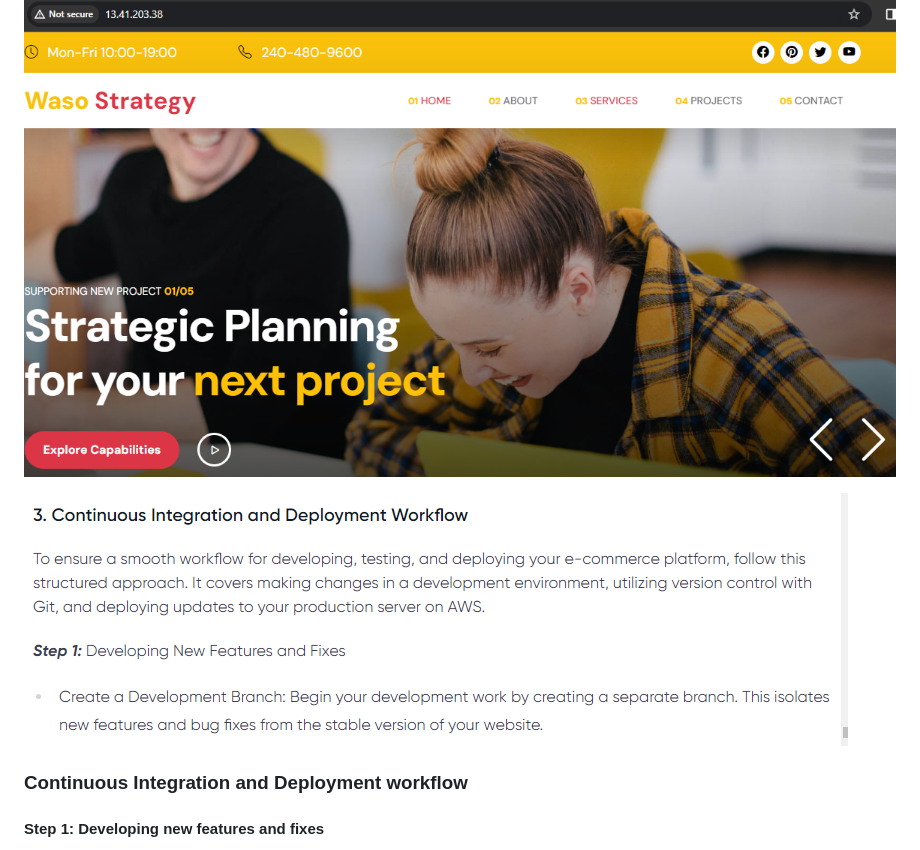
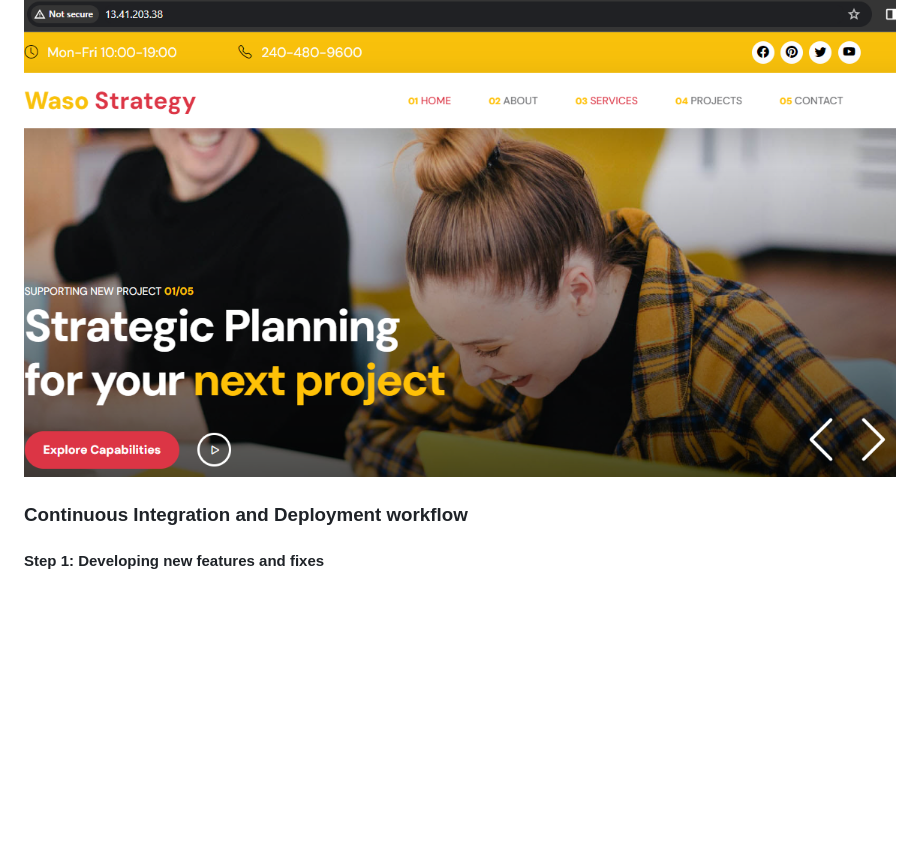
Before and after one commit to onyeka-hub/MarketPeak_Ecommerce, a Markdown page: README.md, the part around the change. Drawn GitHub-style; blank space fills up the shorter version.

Commit message:
update the project

```diff
--- a/README.md
+++ b/README.md
@@ -84,8 +84,6 @@ sudo systemctl reload httpd
 
 ![application](./images/website-from-the-browser.PNG)
 
-![continous integration](./images/continous-integration.PNG)
-
 
 ### Continuous Integration and Deployment workflow
 
```
